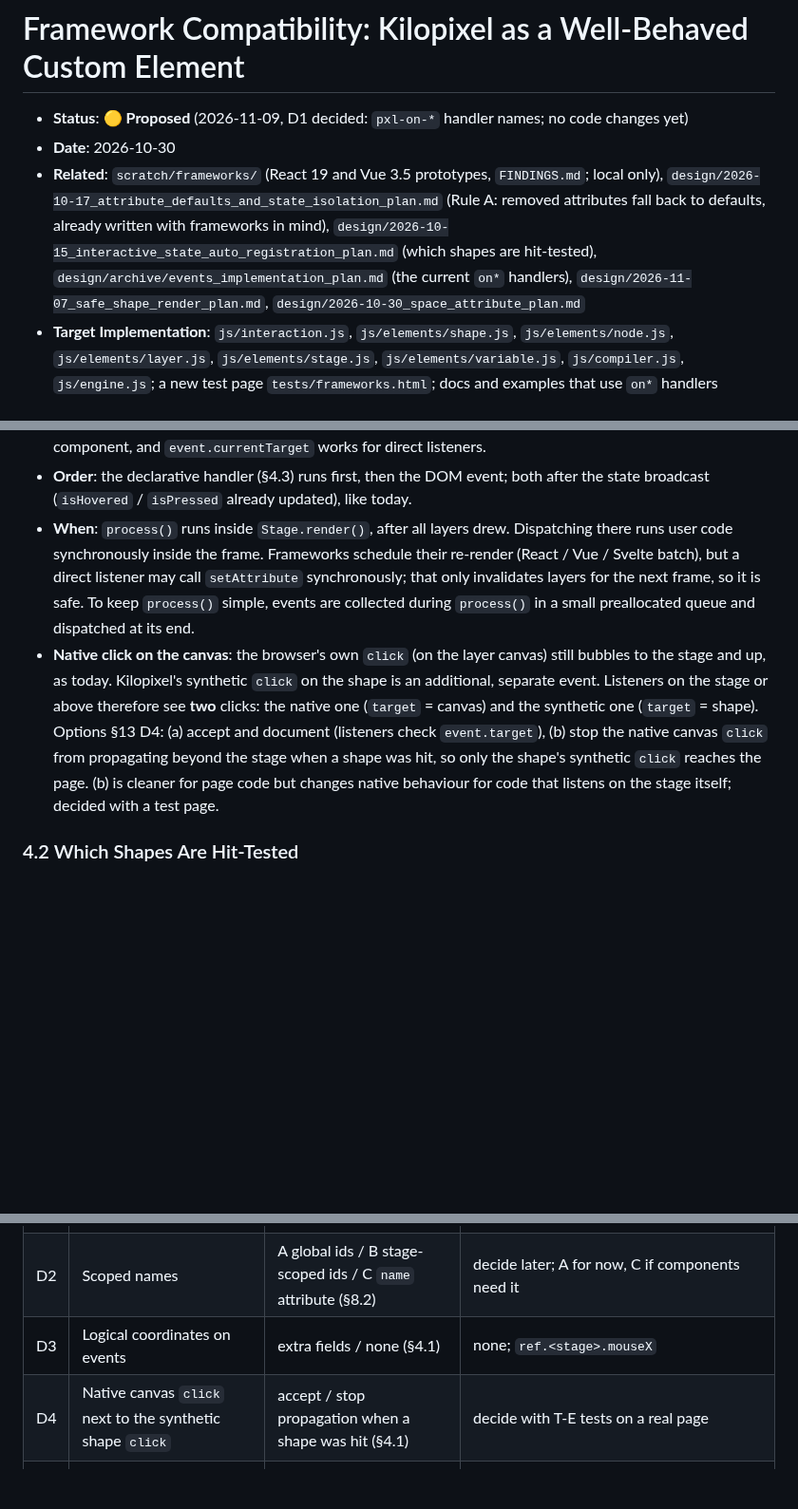
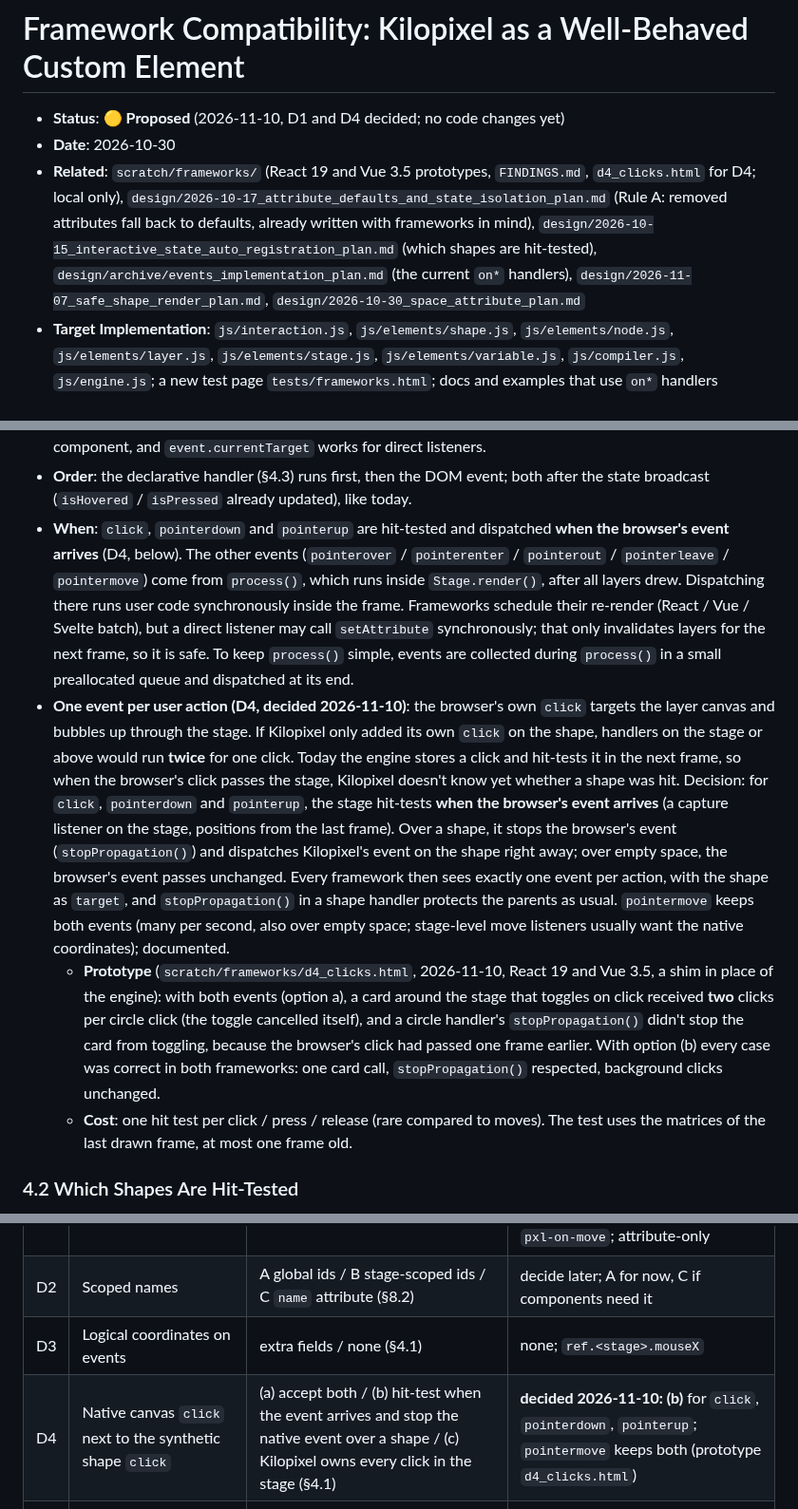
Before and after one commit to woodoo-labs/kilopixel, a Markdown page: design/2026-10-30_framework_compatibility_plan.md, 3 parts joined by grey strips. Shown at 95% size. GitHub-like rendering; blank space fills up the shorter version.

Commit message:
docs(design): framework plan D4 decided, one event per click, press and release
Co-Authored-By: Claude Opus 5.5 <noreply@anthropic.com>

```diff
--- a/design/2026-10-30_framework_compatibility_plan.md
+++ b/design/2026-10-30_framework_compatibility_plan.md
@@ -1,8 +1,8 @@
 # Framework Compatibility: Kilopixel as a Well-Behaved Custom Element
 
-- **Status**: 🟡 **Proposed** (2026-11-09, D1 decided: `pxl-on-*` handler names; no code changes yet)
+- **Status**: 🟡 **Proposed** (2026-11-10, D1 and D4 decided; no code changes yet)
 - **Date**: 2026-10-30
-- **Related**: `scratch/frameworks/` (React 19 and Vue 3.5 prototypes, `FINDINGS.md`; local only), `design/2026-10-17_attribute_defaults_and_state_isolation_plan.md` (Rule A: removed attributes fall back to defaults, already written with frameworks in mind), `design/2026-10-15_interactive_state_auto_registration_plan.md` (which shapes are hit-tested), `design/archive/events_implementation_plan.md` (the current `on*` handlers), `design/2026-11-07_safe_shape_render_plan.md`, `design/2026-10-30_space_attribute_plan.md`
+- **Related**: `scratch/frameworks/` (React 19 and Vue 3.5 prototypes, `FINDINGS.md`, `d4_clicks.html` for D4; local only), `design/2026-10-17_attribute_defaults_and_state_isolation_plan.md` (Rule A: removed attributes fall back to defaults, already written with frameworks in mind), `design/2026-10-15_interactive_state_auto_registration_plan.md` (which shapes are hit-tested), `design/archive/events_implementation_plan.md` (the current `on*` handlers), `design/2026-11-07_safe_shape_render_plan.md`, `design/2026-10-30_space_attribute_plan.md`
 - **Target Implementation**: `js/interaction.js`, `js/elements/shape.js`, `js/elements/node.js`, `js/elements/layer.js`, `js/elements/stage.js`, `js/elements/variable.js`, `js/compiler.js`, `js/engine.js`; a new test page `tests/frameworks.html`; docs and examples that use `on*` handlers
 
 ---
@@ -84,8 +84,10 @@ After the hit test in `InteractionEngine.process()`, Kilopixel dispatches DOM ev
 - **Logical coordinates**: users read `ref.<stage>.mouseX` / `mouseY` (already there). Optionally the event could carry them; a plain `PointerEvent` has no free field, and adding own properties to native event objects is fragile across frameworks that wrap events (React's synthetic events copy only known fields). Decision §13 D3: no extra fields; document `ref.<stage>.mouseX`, or `stage.attributeValues.mouseX` in JS.
 - **`event.target`** is the shape element, so delegated framework handlers (React, Svelte 5, Solid) find the right component, and `event.currentTarget` works for direct listeners.
 - **Order**: the declarative handler (§4.3) runs first, then the DOM event; both after the state broadcast (`isHovered` / `isPressed` already updated), like today.
-- **When**: `process()` runs inside `Stage.render()`, after all layers drew. Dispatching there runs user code synchronously inside the frame. Frameworks schedule their re-render (React / Vue / Svelte batch), but a direct listener may call `setAttribute` synchronously; that only invalidates layers for the next frame, so it is safe. To keep `process()` simple, events are collected during `process()` in a small preallocated queue and dispatched at its end.
-- **Native click on the canvas**: the browser's own `click` (on the layer canvas) still bubbles to the stage and up, as today. Kilopixel's synthetic `click` on the shape is an additional, separate event. Listeners on the stage or above therefore see **two** clicks: the native one (`target` = canvas) and the synthetic one (`target` = shape). Options §13 D4: (a) accept and document (listeners check `event.target`), (b) stop the native canvas `click` from propagating beyond the stage when a shape was hit, so only the shape's synthetic `click` reaches the page. (b) is cleaner for page code but changes native behaviour for code that listens on the stage itself; decided with a test page.
+- **When**: `click`, `pointerdown` and `pointerup` are hit-tested and dispatched **when the browser's event arrives** (D4, below). The other events (`pointerover` / `pointerenter` / `pointerout` / `pointerleave` / `pointermove`) come from `process()`, which runs inside `Stage.render()`, after all layers drew. Dispatching there runs user code synchronously inside the frame. Frameworks schedule their re-render (React / Vue / Svelte batch), but a direct listener may call `setAttribute` synchronously; that only invalidates layers for the next frame, so it is safe. To keep `process()` simple, events are collected during `process()` in a small preallocated queue and dispatched at its end.
+- **One event per user action (D4, decided 2026-11-10)**: the browser's own `click` targets the layer canvas and bubbles up through the stage. If Kilopixel only added its own `click` on the shape, handlers on the stage or above would run **twice** for one click. Today the engine stores a click and hit-tests it in the next frame, so when the browser's click passes the stage, Kilopixel doesn't know yet whether a shape was hit. Decision: for `click`, `pointerdown` and `pointerup`, the stage hit-tests **when the browser's event arrives** (a capture listener on the stage, positions from the last frame). Over a shape, it stops the browser's event (`stopPropagation()`) and dispatches Kilopixel's event on the shape right away; over empty space, the browser's event passes unchanged. Every framework then sees exactly one event per action, with the shape as `target`, and `stopPropagation()` in a shape handler protects the parents as usual. `pointermove` keeps both events (many per second, also over empty space; stage-level move listeners usually want the native coordinates); documented.
+  - **Prototype** (`scratch/frameworks/d4_clicks.html`, 2026-11-10, React 19 and Vue 3.5, a shim in place of the engine): with both events (option a), a card around the stage that toggles on click received **two** clicks per circle click (the toggle cancelled itself), and a circle handler's `stopPropagation()` didn't stop the card from toggling, because the browser's click had passed one frame earlier. With option (b) every case was correct in both frameworks: one card call, `stopPropagation()` respected, background clicks unchanged.
+  - **Cost**: one hit test per click / press / release (rare compared to moves). The test uses the matrices of the last drawn frame, at most one frame old.
 
 ### 4.2 Which Shapes Are Hit-Tested
 
@@ -330,7 +332,7 @@ Sidebar: a new entry under "Engine & Reactivity" or a new section "Integration".
 | D1 | Names of the declarative handlers | `pxl-on-click` / `pxl-click` / `pxl-onclick` / other (§4.3) | **decided 2026-11-09:** `pxl-on-click`, `pxl-on-enter`, `pxl-on-leave`, `pxl-on-down`, `pxl-on-up`, `pxl-on-move`; attribute-only |
 | D2 | Scoped names | A global ids / B stage-scoped ids / C `name` attribute (§8.2) | decide later; A for now, C if components need it |
 | D3 | Logical coordinates on events | extra fields / none (§4.1) | none; `ref.<stage>.mouseX` |
-| D4 | Native canvas `click` next to the synthetic shape `click` | accept / stop propagation when a shape was hit (§4.1) | decide with T-E tests on a real page |
+| D4 | Native canvas `click` next to the synthetic shape `click` | (a) accept both / (b) hit-test when the event arrives and stop the native event over a shape / (c) Kilopixel owns every click in the stage (§4.1) | **decided 2026-11-10: (b)** for `click`, `pointerdown`, `pointerup`; `pointermove` keeps both (prototype `d4_clicks.html`) |
 | D5 | Hand cursor for framework listeners | `interactive` implies pointer / separate `cursor` attribute (§4.4) | `interactive` implies pointer |
 | D6 | `<slot>` in the layer's shadow root | yes / no (§5.1) | yes |
 | D7 | Stage `aspect-ratio` | inline / CSS custom property (§5.2) | inline, documented |
```
Also changed, not shown: other parts of design/2026-10-30_framework_compatibility_plan.md (+2 -2 lines), .agents/TODO.md (+3 -2 lines).
